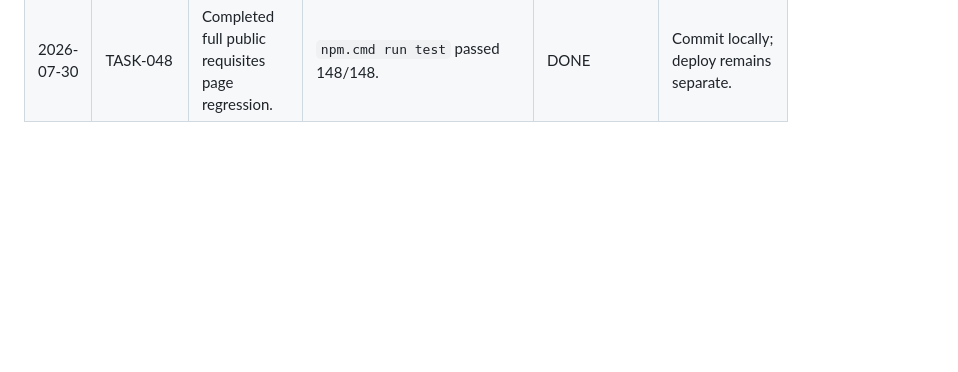
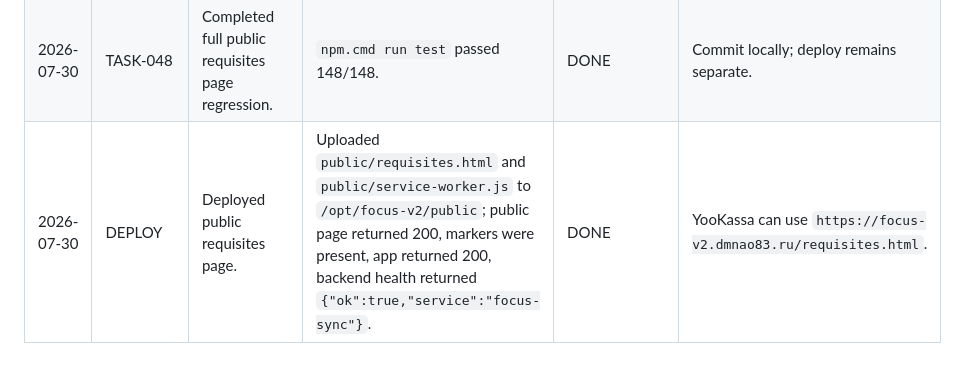
Before and after one commit to dprihodko857-prog/focus-v2, a Markdown page: docs/agent/PROGRESS_LOG.md, the part around the change. GitHub-like rendering; blank space fills up the shorter version.

Commit message:
docs: record public requisites deployment

```diff
--- a/docs/agent/PROGRESS_LOG.md
+++ b/docs/agent/PROGRESS_LOG.md
@@ -200,3 +200,4 @@ Keep entries short and factual.
 | 2026-07-30 | TASK-048 | Implemented public requisites page locally. | Added `public/requisites.html`, included owner-provided merchant details, and bumped service worker cache to `focus-pwa-v76`. | DONE | Run full checks and commit locally; deploy remains separate. |
 | 2026-07-30 | TASK-048 | Completed public requisites page checks. | `node --check public/service-worker.js` passed and targeted tests passed 43/43. | DONE | Run full test suite and commit locally. |
 | 2026-07-30 | TASK-048 | Completed full public requisites page regression. | `npm.cmd run test` passed 148/148. | DONE | Commit locally; deploy remains separate. |
+| 2026-07-30 | DEPLOY | Deployed public requisites page. | Uploaded `public/requisites.html` and `public/service-worker.js` to `/opt/focus-v2/public`; public page returned 200, markers were present, app returned 200, backend health returned `{"ok":true,"service":"focus-sync"}`. | DONE | YooKassa can use `https://focus-v2.dmnao83.ru/requisites.html`. |
```
Also changed, not shown: docs/agent/CURRENT_STATE.md (+3 -3 lines).
